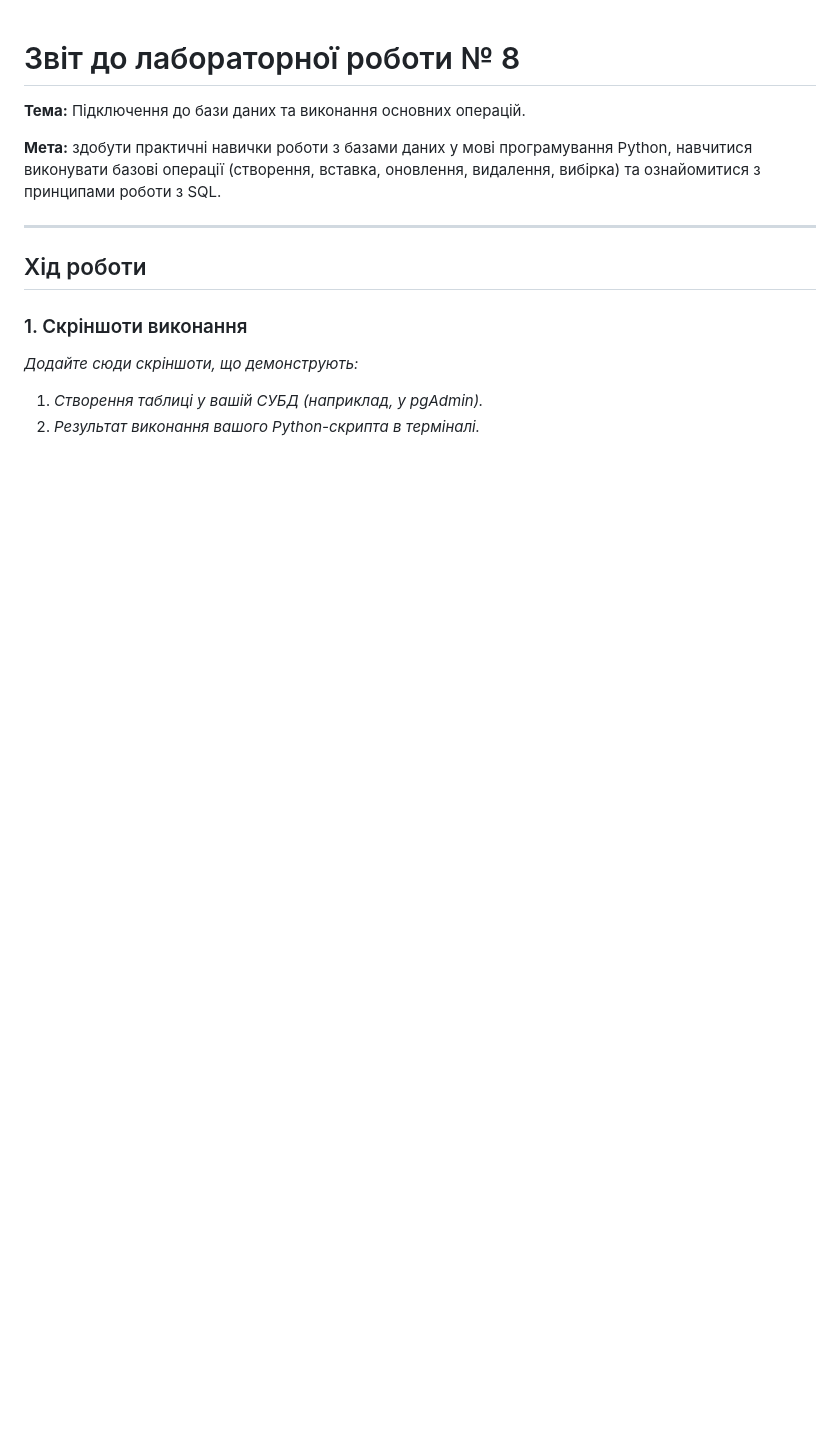
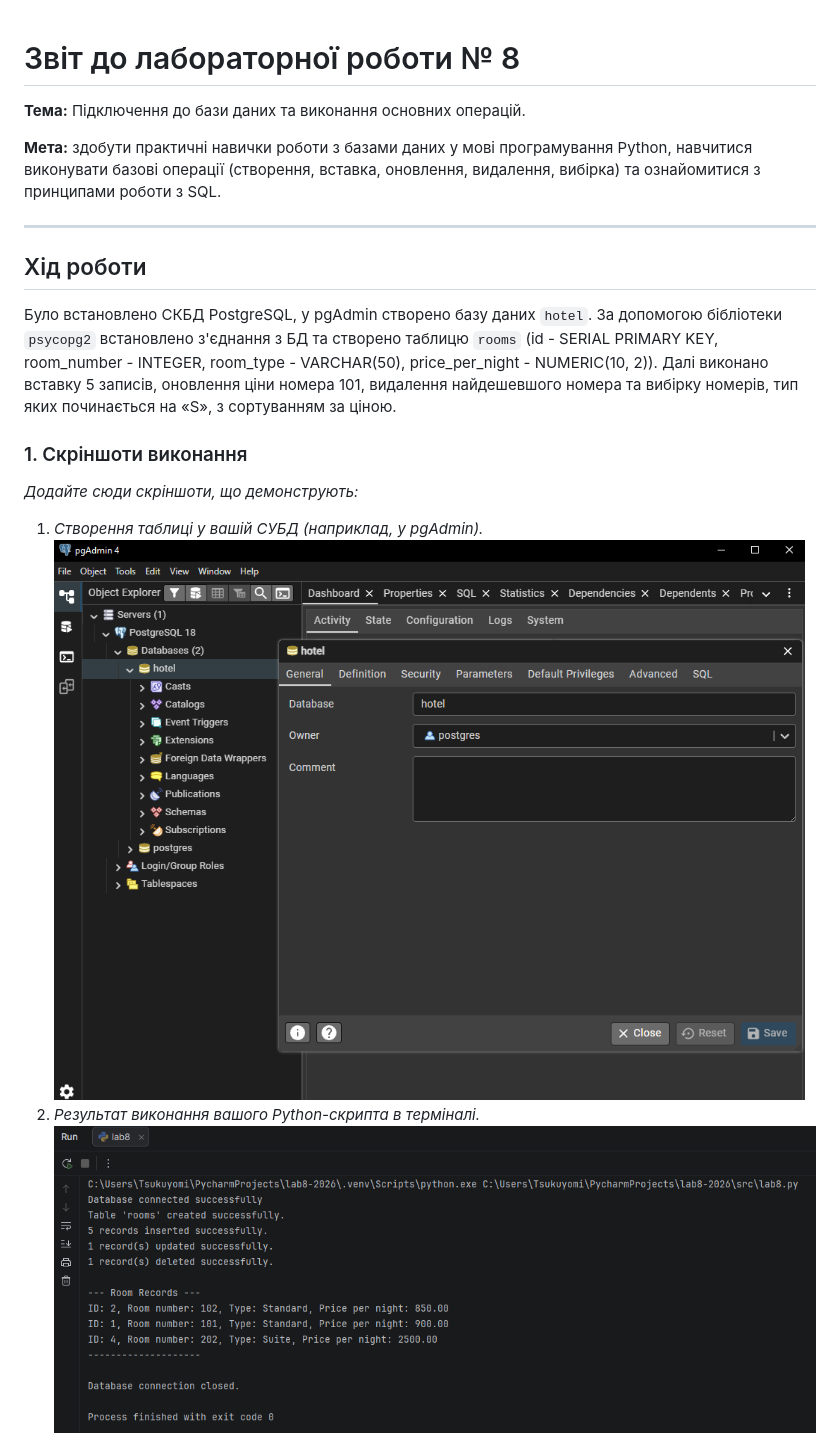
Before and after one commit to vladdovhay/lab8-2026, a Markdown page: REPORT.md, the part around one of its changes. Rendered like a GitHub page; pictures changed too: img/result.png (added), img/table.png (added); blank space fills up the shorter version.

```diff
--- a/REPORT.md
+++ b/REPORT.md
@@ -8,9 +8,15 @@
 
 ## Хід роботи
 
+Було встановлено СКБД PostgreSQL, у pgAdmin створено базу даних `hotel`.
+За допомогою бібліотеки `psycopg2` встановлено з'єднання з БД та створено таблицю `rooms` (id - SERIAL PRIMARY KEY, room_number - INTEGER, room_type - VARCHAR(50), price_per_night - NUMERIC(10, 2)).
+Далі виконано вставку 5 записів, оновлення ціни номера 101, видалення найдешевшого номера та вибірку номерів, тип яких починається на «S», з сортуванням за ціною.
+
 ### 1. Скріншоти виконання
 
 *Додайте сюди скріншоти, що демонструють:*
 1.  *Створення таблиці у вашій СУБД (наприклад, у pgAdmin).*
+![table.png](img/table.png)
 2.  *Результат виконання вашого Python-скрипта в терміналі.*
+![result.png](img/result.png)
 3.  *Вміст таблиці після виконання всіх операцій (SELECT запит у вашій СУБД).*
```
Also changed, not shown: other parts of REPORT.md (+13 -12 lines), img/table data.png (added), 1 other file.
